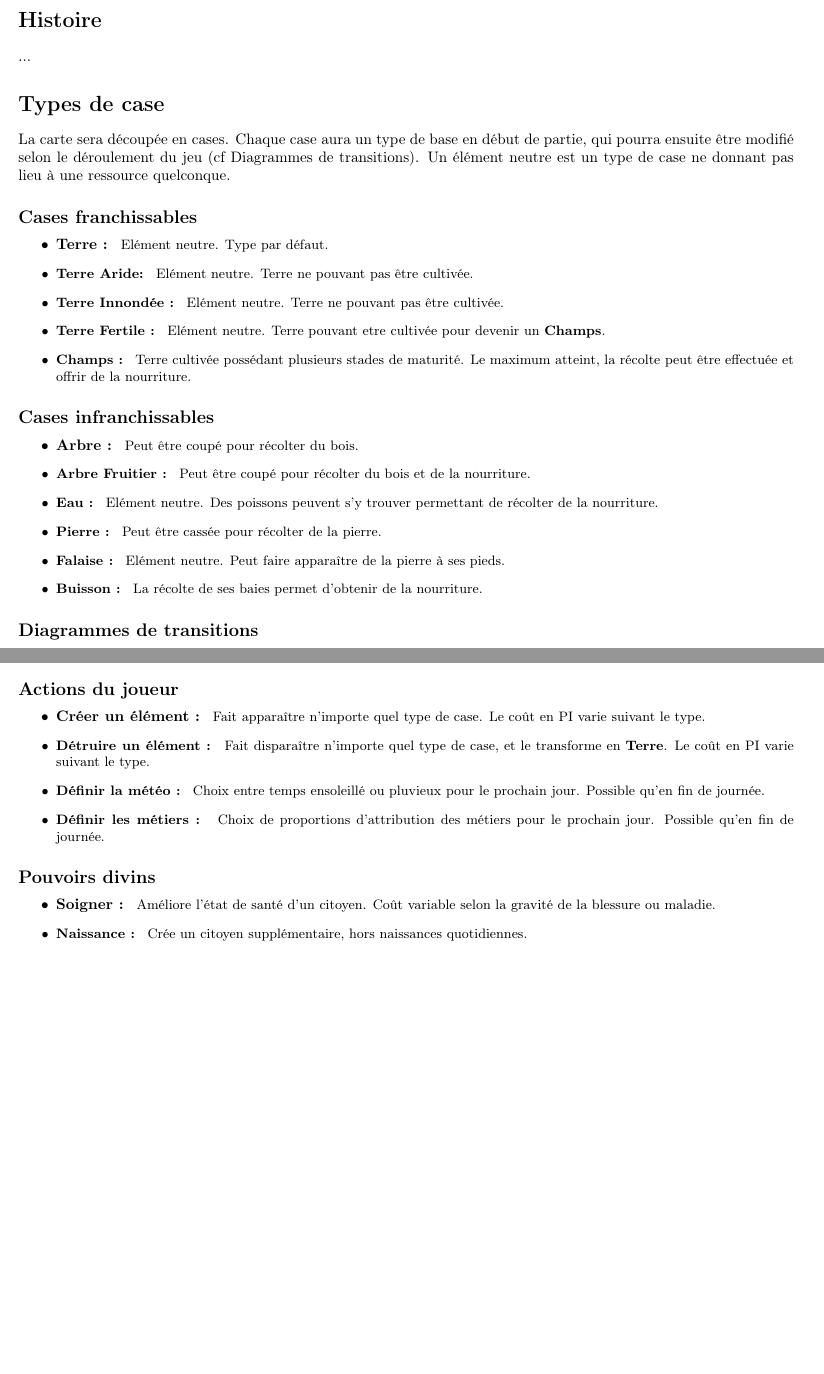
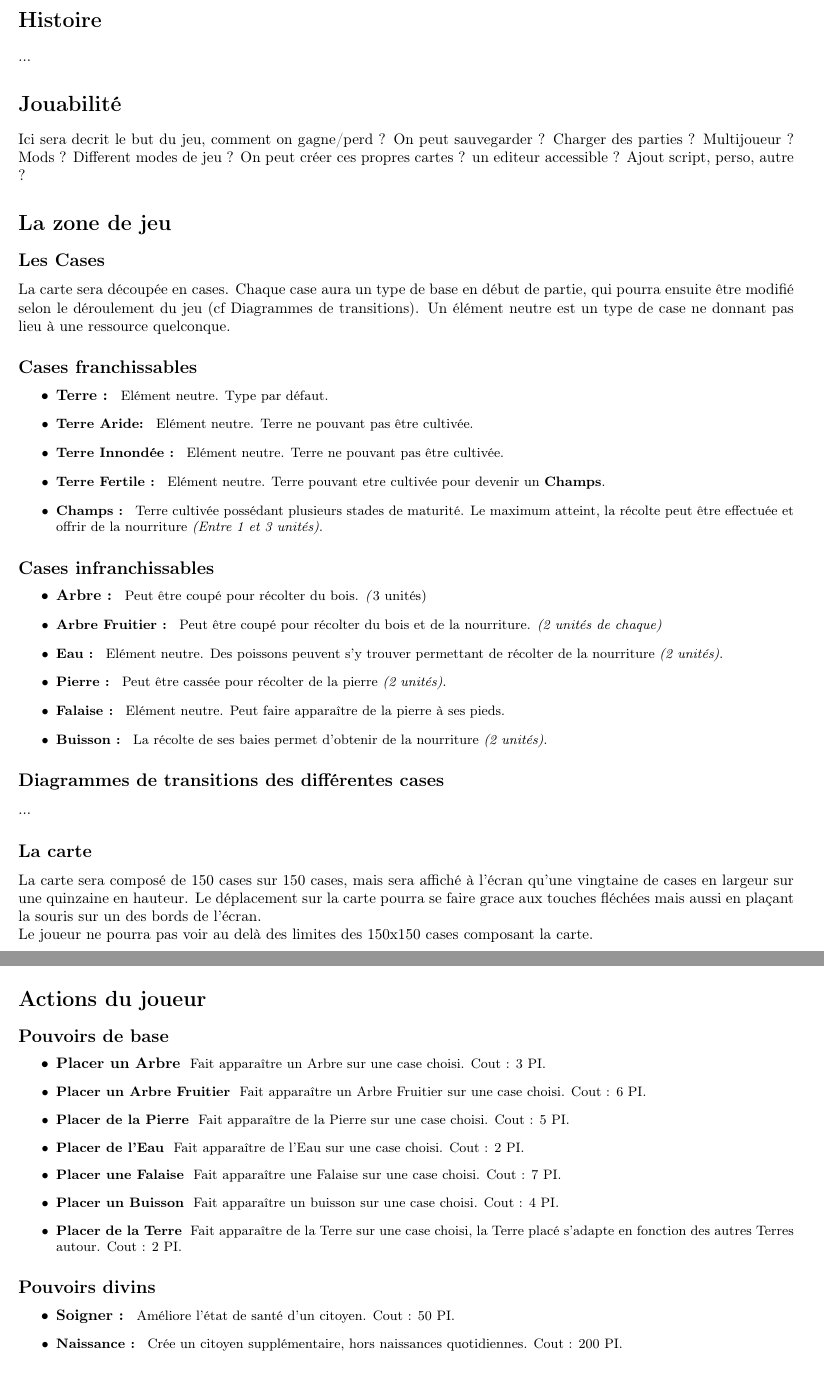
Before and after one commit to Incidence/Incidence, a LaTeX document (Documentation/Cahier des charges - GDD.tex): two parts of pages 1 and 3 of 3 before the commit and two parts of pages 1 and 3 of 4 after it, joined at a grey line, cut so that both start at the same text, the shorter picture padded with empty space. Compiled offline with pdfLaTeX.

Commit message:
Update GDD
Réorganisations des sections pour etre plus en accord avec un "vrai" GDD

```diff
--- a/Documentation/Cahier des charges - GDD.tex
+++ b/Documentation/Cahier des charges - GDD.tex
@@ -22,15 +22,30 @@
 %\section*{Histoire}
 %\section*{Personnages}
 %\section*{Jouabilité}
-%\section*{Art}
-%\section*{Sons et musique}
+%\section*{Effets Visuels}
+%\section*{Effets Sonores}
 %\section*{Interface utilisateur}
 %\section*{Contrôles du jeu}
 
+% Lien bien utile : http://fr.scribd.com/doc/36304807/Game-Design-Document-Futurn
+
+
 \section*{Histoire}
+
 ...
 
-\section*{Types de case}
+\section*{Jouabilité}
+
+Ici sera decrit le but du jeu, comment on gagne/perd ?
+On peut sauvegarder ? Charger des parties ?
+Multijoueur ? Mods ?
+Different modes de jeu ?
+On peut créer ces propres cartes ? un editeur accessible ?
+Ajout script, perso, autre ?
+
+\section*{La zone de jeu}
+
+\subsection*{Les Cases}
 
 La carte sera découpée en cases. Chaque case aura un type de base en début de partie, qui pourra ensuite être modifié selon le déroulement du jeu (cf Diagrammes de transitions). Un élément neutre est un type de case ne donnant pas lieu à une ressource quelconque.
 
@@ -40,22 +55,27 @@ La carte sera découpée en cases. Chaque case aura un type de base en début de
 \item \textbf{Terre Aride:} \small{ Elément neutre. Terre ne pouvant pas être cultivée.}
 \item \textbf{Terre Innondée :} \small{ Elément neutre. Terre ne pouvant pas être cultivée.}
 \item \textbf{Terre Fertile :} \small{ Elément neutre. Terre pouvant etre cultivée pour devenir un \textbf{Champs}.}
-\item \textbf{Champs :} \small{ Terre cultivée possédant plusieurs stades de maturité. Le maximum atteint, la récolte peut être effectuée et offrir de la nourriture.}
+\item \textbf{Champs :} \small{ Terre cultivée possédant plusieurs stades de maturité. Le maximum atteint, la récolte peut être effectuée et offrir de la nourriture \textit{(Entre 1 et 3 unités)}.}
 \end{itemize}
 
 \subsection*{Cases infranchissables}
 \begin{itemize}
-\item \textbf{Arbre :} \small{ Peut être coupé pour récolter du bois.}
-\item \textbf{Arbre Fruitier :} \small{ Peut être coupé pour récolter du bois et de la nourriture.}
-\item \textbf{Eau :} \small{ Elément neutre. Des poissons peuvent s'y trouver permettant de récolter de la nourriture.}
-\item \textbf{Pierre :} \small{ Peut être cassée pour récolter de la pierre.}
+\item \textbf{Arbre :} \small{ Peut être coupé pour récolter du bois. \textit(3 unités)}}
+\item \textbf{Arbre Fruitier :} \small{ Peut être coupé pour récolter du bois et de la nourriture. \textit{(2 unités de chaque)}}
+\item \textbf{Eau :} \small{ Elément neutre. Des poissons peuvent s'y trouver permettant de récolter de la nourriture \textit{(2 unités)}.}
+\item \textbf{Pierre :} \small{ Peut être cassée pour récolter de la pierre \textit{(2 unités)}.}
 \item \textbf{Falaise :} \small{ Elément neutre. Peut faire apparaître de la pierre à ses pieds.}
-\item \textbf{Buisson :} \small{ La récolte de ses baies permet d'obtenir de la nourriture.}
+\item \textbf{Buisson :} \small{ La récolte de ses baies permet d'obtenir de la nourriture \textit{(2 unités)}.}
 \end{itemize}
 
-\subsection*{Diagrammes de transitions}
+\subsection*{Diagrammes de transitions des différentes cases}
+
 ...
 
+\subsection*{La carte}
+
+La carte sera composé de 150 cases sur 150 cases, mais sera affiché à l'écran qu'une vingtaine de cases en largeur sur une quinzaine en hauteur. Le déplacement sur la carte pourra se faire grace aux touches fléchées mais aussi en plaçant la souris sur un des bords de l'écran.\\
+Le joueur ne pourra pas voir au delà des limites des 150x150 cases composant la carte.
 
 \section*{Ressources}
 
@@ -124,22 +152,20 @@ Un cycle jour/nuit sera présent, avec des journées longues et des nuits courte
 
+\section*{Actions du joueur}
 
-\section*{Les comportements des entités}
-Les animaux s'approchent peu du village et s'éloignent du feu.
-\newline
-...
+\subsection*{Pouvoirs de base}
+\begin{itemize}
+\item \textbf{Placer un Arbre} \small{ Fait apparaître un Arbre sur une case choisi. Cout : 3 PI.}
+\item \textbf{Placer un Arbre Fruitier} \small{ Fait apparaître un Arbre Fruitier sur une case choisi. Cout : 6 PI.}
+\item \textbf{Placer de la Pierre} \small{ Fait apparaître de la Pierre sur une case choisi. Cout : 5 PI.}
+\item \textbf{Placer de l'Eau} \small{ Fait apparaître de l'Eau sur une case choisi. Cout : 2 PI.}
+\item \textbf{Placer une Falaise} \small{ Fait apparaître une Falaise sur une case choisi. Cout : 7 PI.}
+\item \textbf{Placer un Buisson} \small{ Fait apparaître un buisson sur une case choisi. Cout : 4 PI.}
+\item \textbf{Placer de la Terre} \small{ Fait apparaître de la Terre sur une case choisi, la Terre placé s'adapte en fonction des autres Terres autour. Cout : 2 PI.}
 
-
-\section*{Contrôles du jeu}
-
-\subsection*{Actions du joueur}
-\begin{itemize}
-\item \textbf{Créer un élément :} \small{ Fait apparaître n'importe quel type de case. Le coût en PI varie suivant le type.}
-\item \textbf{Détruire un élément :} \small{ Fait disparaître n'importe quel type de case, et le transforme en \textbf{Terre}. Le coût en PI varie suivant le type.}
-\item \textbf{Définir la météo :} \small{ Choix entre temps ensoleillé ou pluvieux pour le prochain jour. Possible qu'en fin de journée.}
-\item \textbf{Définir les métiers :} \small{ Choix de proportions d'attribution des métiers pour le prochain jour. Possible qu'en fin de journée.}
 \end{itemize}
 
 \subsection*{Pouvoirs divins}
 \begin{itemize}
-\item \textbf{Soigner :} \small{ Améliore l'état de santé d'un citoyen. Coût variable selon la gravité de la blessure ou maladie.}
-\item \textbf{Naissance :} \small{ Crée un citoyen supplémentaire, hors naissances quotidiennes.}
+\item \textbf{Soigner :} \small{ Améliore l'état de santé d'un citoyen. Cout : 50 PI.}
+\item \textbf{Naissance :} \small{ Crée un citoyen supplémentaire, hors naissances quotidiennes. Cout : 200 PI.}
+\end{itemize}
```
Also changed, not shown: Documentation/Cahier des charges - GDD.tex (88 more changed lines).
